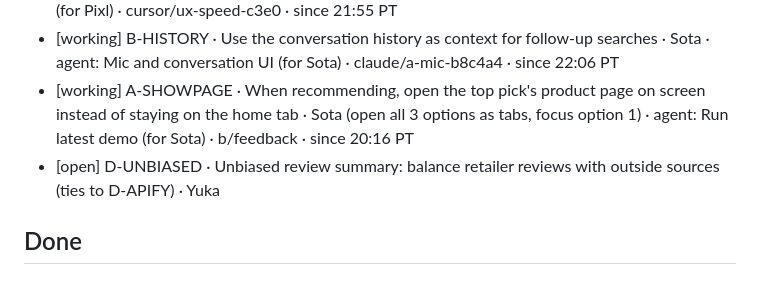
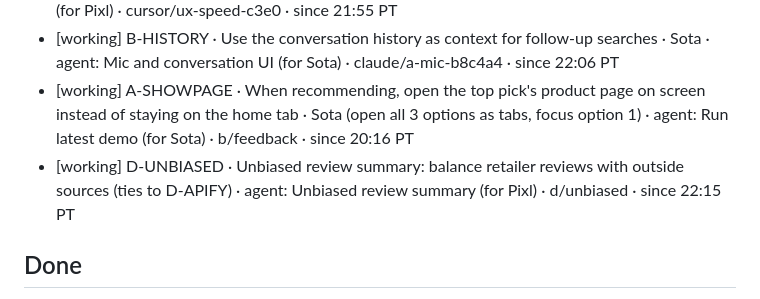
Before and after one commit to Rum1324/Visy-shopping-assistant, a Markdown page: TODO.md, the part around the change. GitHub-like rendering.

Commit message:
claim: D-UNBIASED
Co-authored-by: Cursor <cursoragent@cursor.com>

```diff
--- a/TODO.md
+++ b/TODO.md
@@ -46,7 +46,7 @@ Line format: `[status] ID · task · owner · branch · since HH:MM PT`. Use one
 - [working] UX-SPEED · Let the user adjust voice speed · yujielee · agent: Voice speed adjustment (for Pixl) · cursor/ux-speed-c3e0 · since 21:55 PT
 - [working] B-HISTORY · Use the conversation history as context for follow-up searches · Sota · agent: Mic and conversation UI (for Sota) · claude/a-mic-b8c4a4 · since 22:06 PT
 - [working] A-SHOWPAGE · When recommending, open the top pick's product page on screen instead of staying on the home tab · Sota (open all 3 options as tabs, focus option 1) · agent: Run latest demo (for Sota) · b/feedback · since 20:16 PT
-- [open] D-UNBIASED · Unbiased review summary: balance retailer reviews with outside sources (ties to D-APIFY) · Yuka
+- [working] D-UNBIASED · Unbiased review summary: balance retailer reviews with outside sources (ties to D-APIFY) · agent: Unbiased review summary (for Pixl) · d/unbiased · since 22:15 PT
 
 
 ## Done
```
